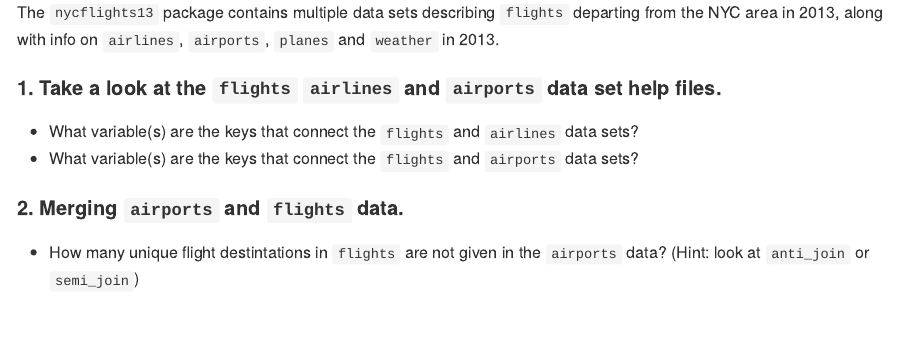
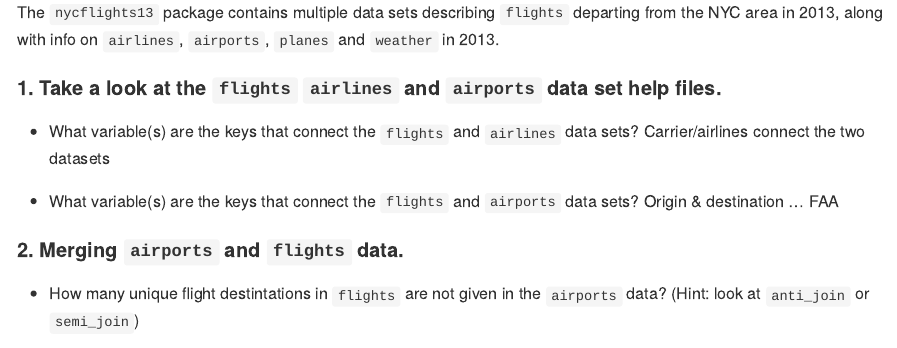
Before and after one commit to heetermaria/home, an R Markdown document (activities/day7_DataWrangling2Activity.Rmd): the page in a window 1100 px wide, from 220 px down. Rendered offline with R 4.5, knitr and Pandoc, with nearby package versions; some code elsewhere in the file could not run offline.

Commit message:
Commit
Commit

```diff
--- a/activities/day7_DataWrangling2Activity.Rmd
+++ b/activities/day7_DataWrangling2Activity.Rmd
@@ -23,8 +23,10 @@
 #### 1. Take a look at the `flights` `airlines` and `airports` data set help files.
 
 - What variable(s) are the keys that connect the `flights` and `airlines` data sets?
+Carrier/airlines connect the two datasets
+
 - What variable(s) are the keys that connect the `flights` and `airports` data sets?
-
+Origin & destination ... FAA
 
 #### 2. Merging  `airports` and `flights` data.
 
```
Also changed, not shown: activities/day7_DataWrangling2Activity.Rmd (9 more changed lines), 1 other file.
